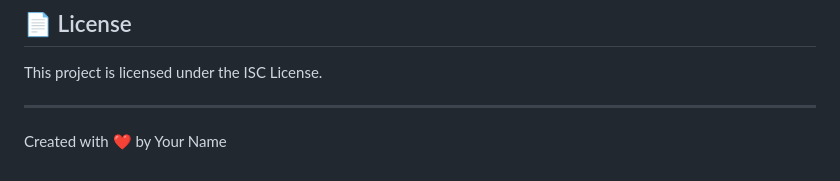
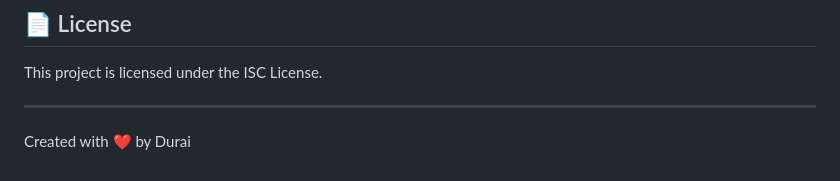
Before and after one commit to durai3/Palindrome---FutureYou, a Markdown page: README.md, the part around the change. Rendered like a GitHub page.

```diff
--- a/README.md
+++ b/README.md
@@ -243,4 +243,4 @@ This project is licensed under the ISC License.
 
 ---
 
-Created with ❤️ by Your Name
+Created with ❤️ by Durai
```
